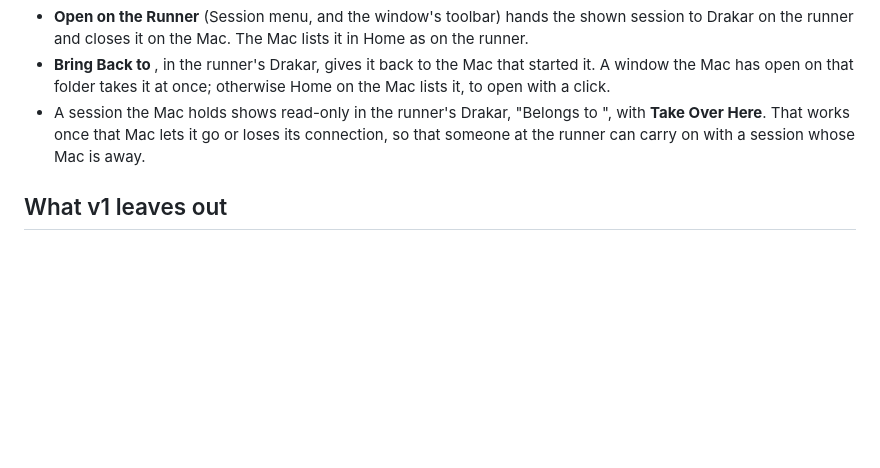
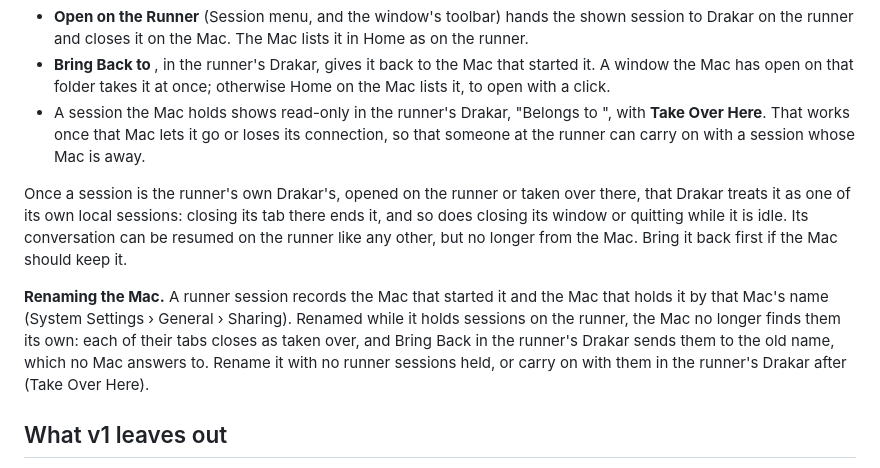
Before and after one commit to mgcrea/drakar, a Markdown page: docs/runner.md, the part around the change. Rendered like a GitHub page; blank space fills up the shorter version.

Commit message:
docs(runner): a session the runner's Drakar holds is local there, and renaming the Mac
Co-Authored-By: Claude <noreply@anthropic.com>

```diff
--- a/docs/runner.md
+++ b/docs/runner.md
@@ -220,6 +220,19 @@ tree and the editor.
   **Take Over Here**. That works once that Mac lets it go or loses its connection, so that
   someone at the runner can carry on with a session whose Mac is away.
 
+Once a session is the runner's own Drakar's, opened on the runner or taken over there, that
+Drakar treats it as one of its own local sessions: closing its tab there ends it, and so does
+closing its window or quitting while it is idle. Its conversation can be resumed on the
+runner like any other, but no longer from the Mac. Bring it back first if the Mac should keep
+it.
+
+**Renaming the Mac.** A runner session records the Mac that started it and the Mac that holds
+it by that Mac's name (System Settings › General › Sharing). Renamed while it holds sessions
+on the runner, the Mac no longer finds them its own: each of their tabs closes as taken over,
+and Bring Back in the runner's Drakar sends them to the old name, which no Mac answers to.
+Rename it with no runner sessions held, or carry on with them in the runner's Drakar after
+(Take Over Here).
+
 ## What v1 leaves out
 
 The editor and file links in a runner session's window (use Open on the Runner); resuming,
```
